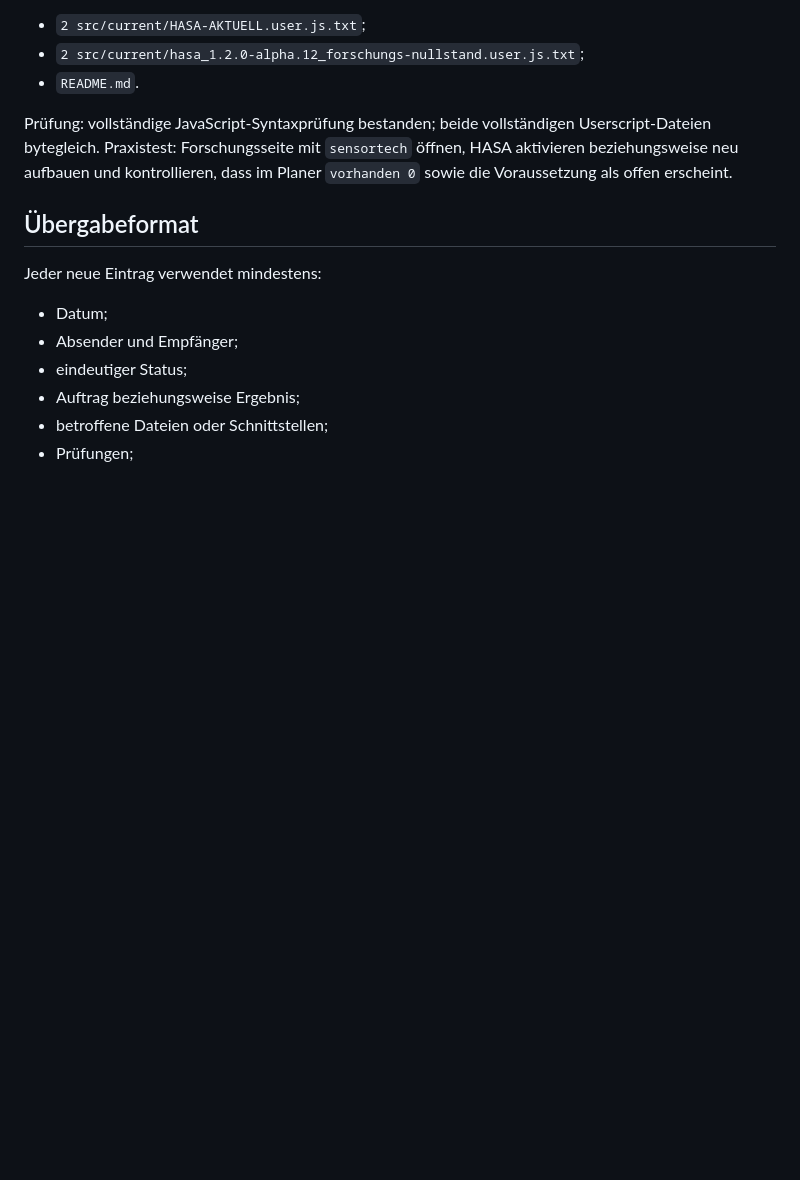
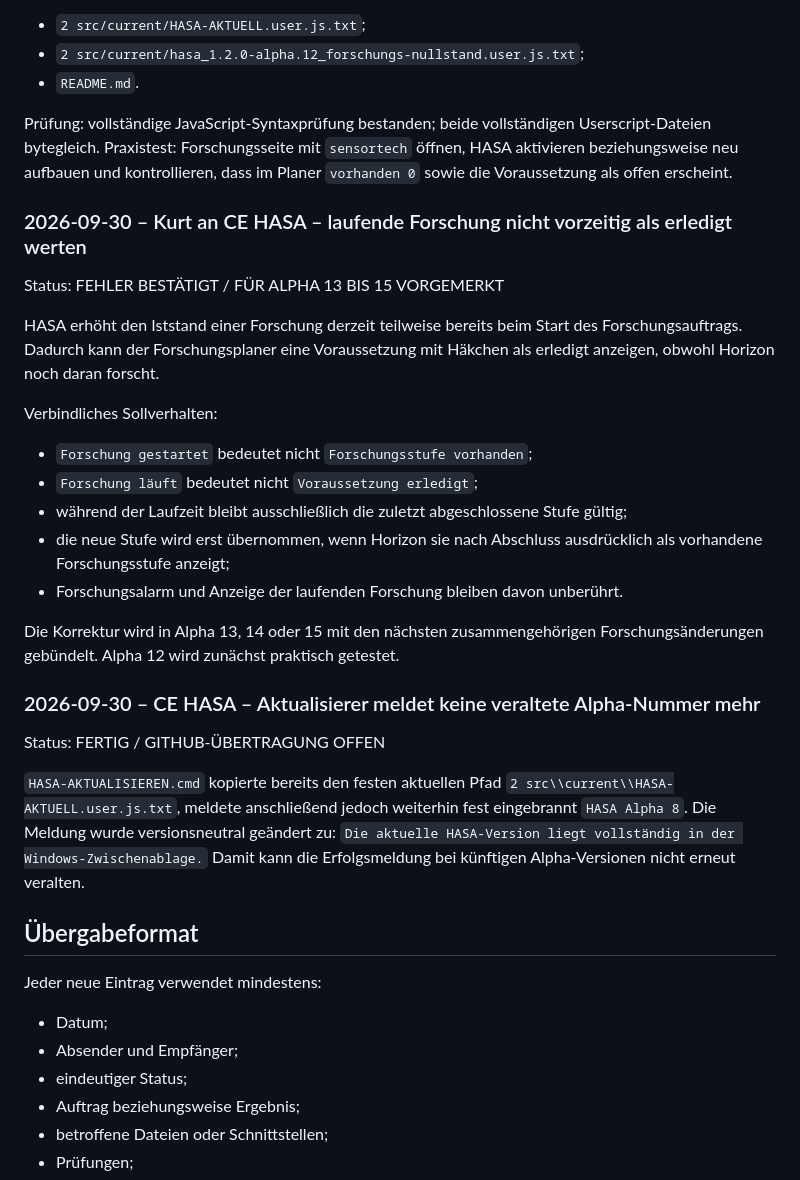
Before and after one commit to KurtV731/hasa, a Markdown page: 1 docs/schwarzes_brett.md, the part around the change. Rendered like a GitHub page; blank space fills up the shorter version.

Commit message:
Laufende Forschung nicht vorzeitig als erledigt vormerken

```diff
--- a/1 docs/schwarzes_brett.md
+++ b/1 docs/schwarzes_brett.md
@@ -649,6 +649,36 @@ Userscript-Dateien bytegleich. Praxistest: Forschungsseite mit `sensortech` öff
 HASA aktivieren beziehungsweise neu aufbauen und kontrollieren, dass im Planer
 `vorhanden 0` sowie die Voraussetzung als offen erscheint.
 
+### 2026-09-30 – Kurt an CE HASA – laufende Forschung nicht vorzeitig als erledigt werten
+
+Status: FEHLER BESTÄTIGT / FÜR ALPHA 13 BIS 15 VORGEMERKT
+
+HASA erhöht den Iststand einer Forschung derzeit teilweise bereits beim Start des
+Forschungsauftrags. Dadurch kann der Forschungsplaner eine Voraussetzung mit Häkchen
+als erledigt anzeigen, obwohl Horizon noch daran forscht.
+
+Verbindliches Sollverhalten:
+
+- `Forschung gestartet` bedeutet nicht `Forschungsstufe vorhanden`;
+- `Forschung läuft` bedeutet nicht `Voraussetzung erledigt`;
+- während der Laufzeit bleibt ausschließlich die zuletzt abgeschlossene Stufe gültig;
+- die neue Stufe wird erst übernommen, wenn Horizon sie nach Abschluss ausdrücklich
+  als vorhandene Forschungsstufe anzeigt;
+- Forschungsalarm und Anzeige der laufenden Forschung bleiben davon unberührt.
+
+Die Korrektur wird in Alpha 13, 14 oder 15 mit den nächsten zusammengehörigen
+Forschungsänderungen gebündelt. Alpha 12 wird zunächst praktisch getestet.
+
+### 2026-09-30 – CE HASA – Aktualisierer meldet keine veraltete Alpha-Nummer mehr
+
+Status: FERTIG / GITHUB-ÜBERTRAGUNG OFFEN
+
+`HASA-AKTUALISIEREN.cmd` kopierte bereits den festen aktuellen Pfad
+`2 src\\current\\HASA-AKTUELL.user.js.txt`, meldete anschließend jedoch weiterhin
+fest eingebrannt `HASA Alpha 8`. Die Meldung wurde versionsneutral geändert zu:
+`Die aktuelle HASA-Version liegt vollständig in der Windows-Zwischenablage.`
+Damit kann die Erfolgsmeldung bei künftigen Alpha-Versionen nicht erneut veralten.
+
 ## Übergabeformat
 
 Jeder neue Eintrag verwendet mindestens:
```
